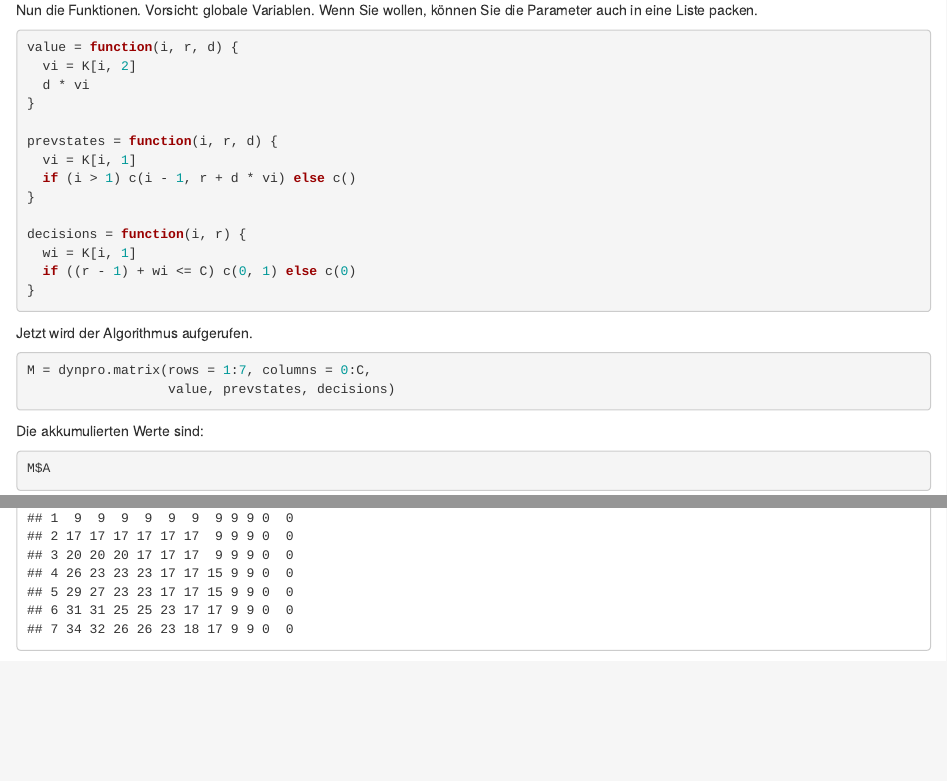
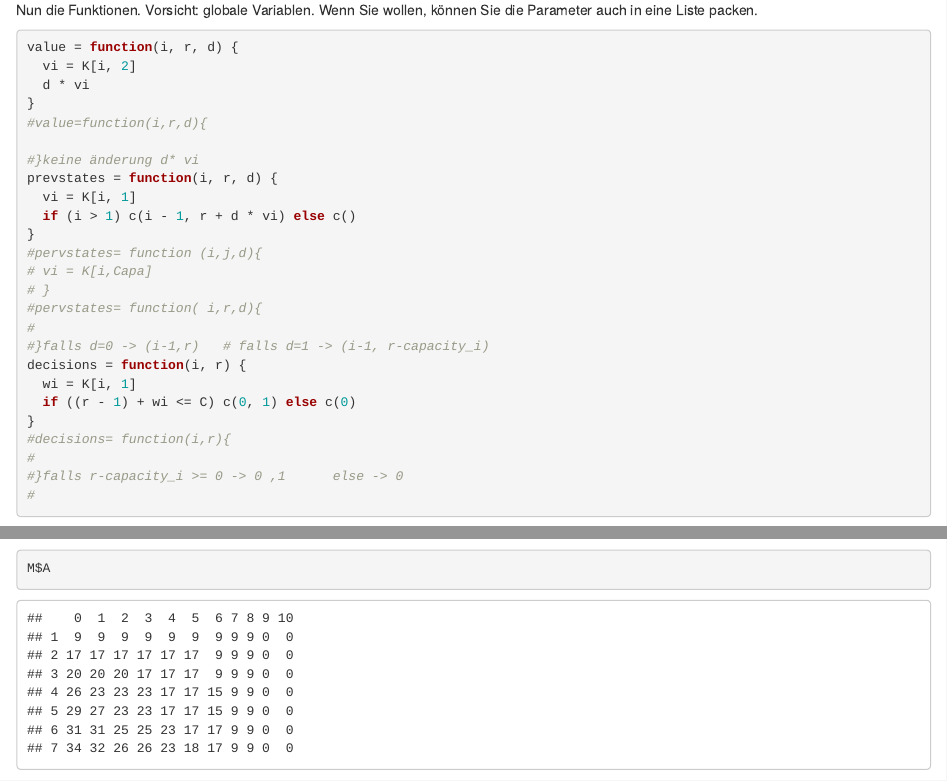
Before and after one commit to Padu98/BioInformatik, an R Markdown document (Übung_1/knapsack.Rmd): the page in a window 1100 px wide, from 490 px down, and a second part further down, joined at a grey line. Rendered offline with R 4.5, knitr and Pandoc, with nearby package versions.

Commit message:
updated version 30 oct

````diff
--- a/Übung_1/knapsack.Rmd
+++ b/Übung_1/knapsack.Rmd
@@ -36,16 +36,28 @@ value = function(i, r, d) {
   vi = K[i, 2]
   d * vi
 }
+#value=function(i,r,d){
 
+#}keine änderung d* vi
 prevstates = function(i, r, d) {
   vi = K[i, 1]
   if (i > 1) c(i - 1, r + d * vi) else c()
 }
-
+#pervstates= function (i,j,d){
+# vi = K[i,Capa]
+# }
+#pervstates= function( i,r,d){
+#
+#}falls d=0 -> (i-1,r)   # falls d=1 -> (i-1, r-capacity_i)
 decisions = function(i, r) {
   wi = K[i, 1]
   if ((r - 1) + wi <= C) c(0, 1) else c(0)
 }
+#decisions= function(i,r){
+#
+#}falls r-capacity_i >= 0 -> 0 ,1      else -> 0
+#
+
 ```
 
 Jetzt wird der Algorithmus aufgerufen.
````
Also changed, not shown: Übung_1/knapsack.html (added), Übung_1/knapsack.nb.html (added).
